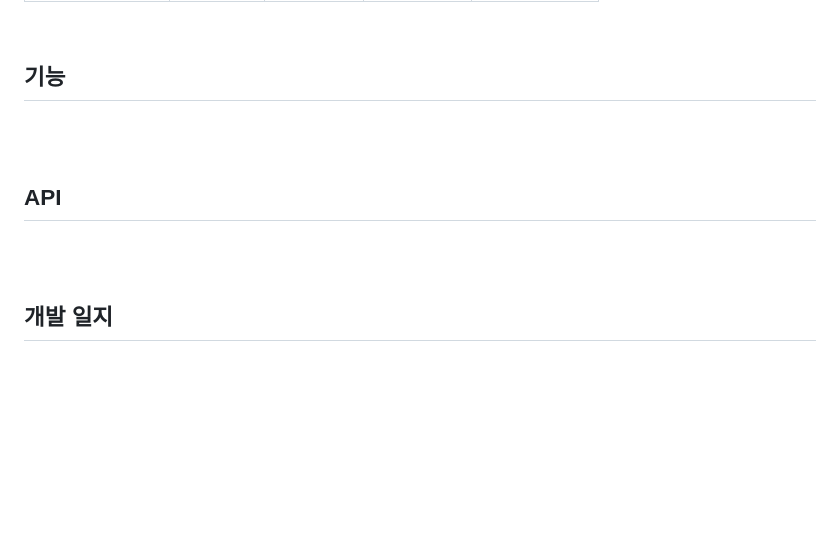
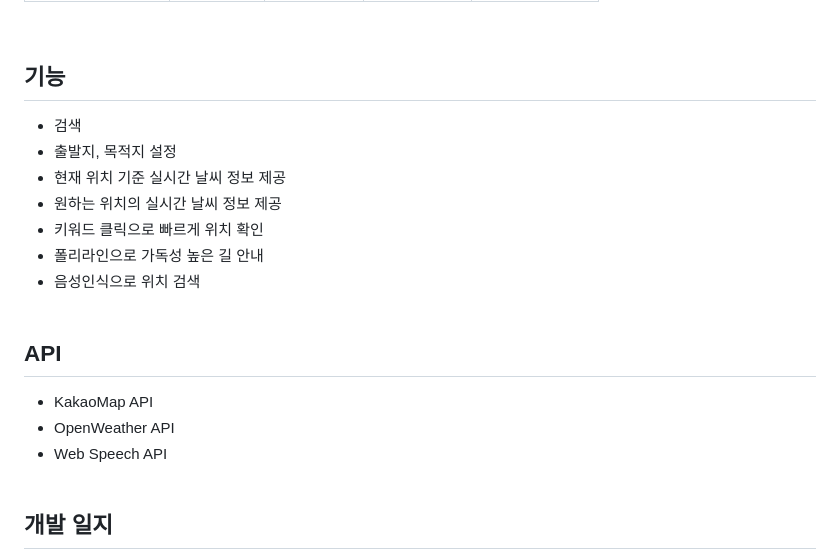
Before and after one commit to jaeyoung99-lee/CodingSister_JS_TeamProject, a Markdown page: README.md, the part around the change. Drawn GitHub-style; blank space fills up the shorter version.

```diff
--- a/README.md
+++ b/README.md
@@ -37,9 +37,19 @@
 <br/>
 
 ## 기능
+- 검색
+- 출발지, 목적지 설정
+- 현재 위치 기준 실시간 날씨 정보 제공
+- 원하는 위치의 실시간 날씨 정보 제공
+- 키워드 클릭으로 빠르게 위치 확인
+- 폴리라인으로 가독성 높은 길 안내
+- 음성인식으로 위치 검색
 <br/><br/>
 
 ## API
+- KakaoMap API
+- OpenWeather API
+- Web Speech API
 <br/><br/>
 
 ## 개발 일지
```
